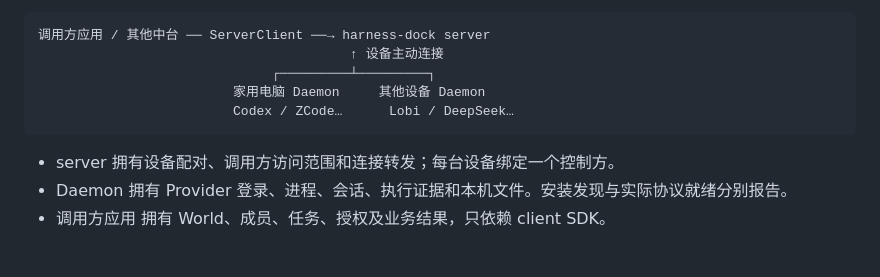
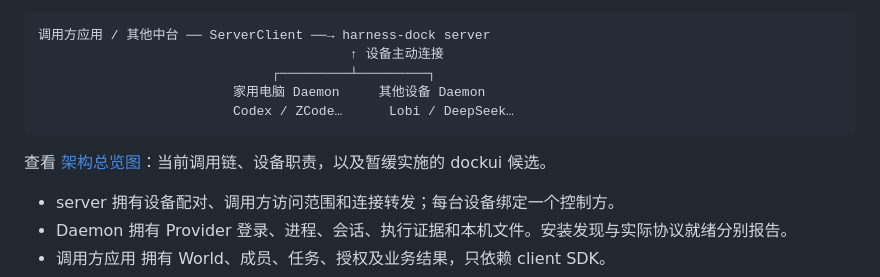
Before and after one commit to hutian-ai/harness-dock, a Markdown page: README.md, the part around the change. GitHub-like rendering; blank space fills up the shorter version.

Commit message:
docs: 记录架构总览与暂缓的 dockui 候选

````diff
--- a/README.md
+++ b/README.md
@@ -9,6 +9,8 @@
                          家用电脑 Daemon     其他设备 Daemon
                          Codex / ZCode…      Lobi / DeepSeek…
 ```
+
+查看 [架构总览图](docs/architecture.html)：当前调用链、设备职责，以及暂缓实施的 dockui 候选。
 
 - server 拥有设备配对、调用方访问范围和连接转发；每台设备绑定一个控制方。
 - Daemon 拥有 Provider 登录、进程、会话、执行证据和本机文件。安装发现与实际协议就绪分别报告。
````
